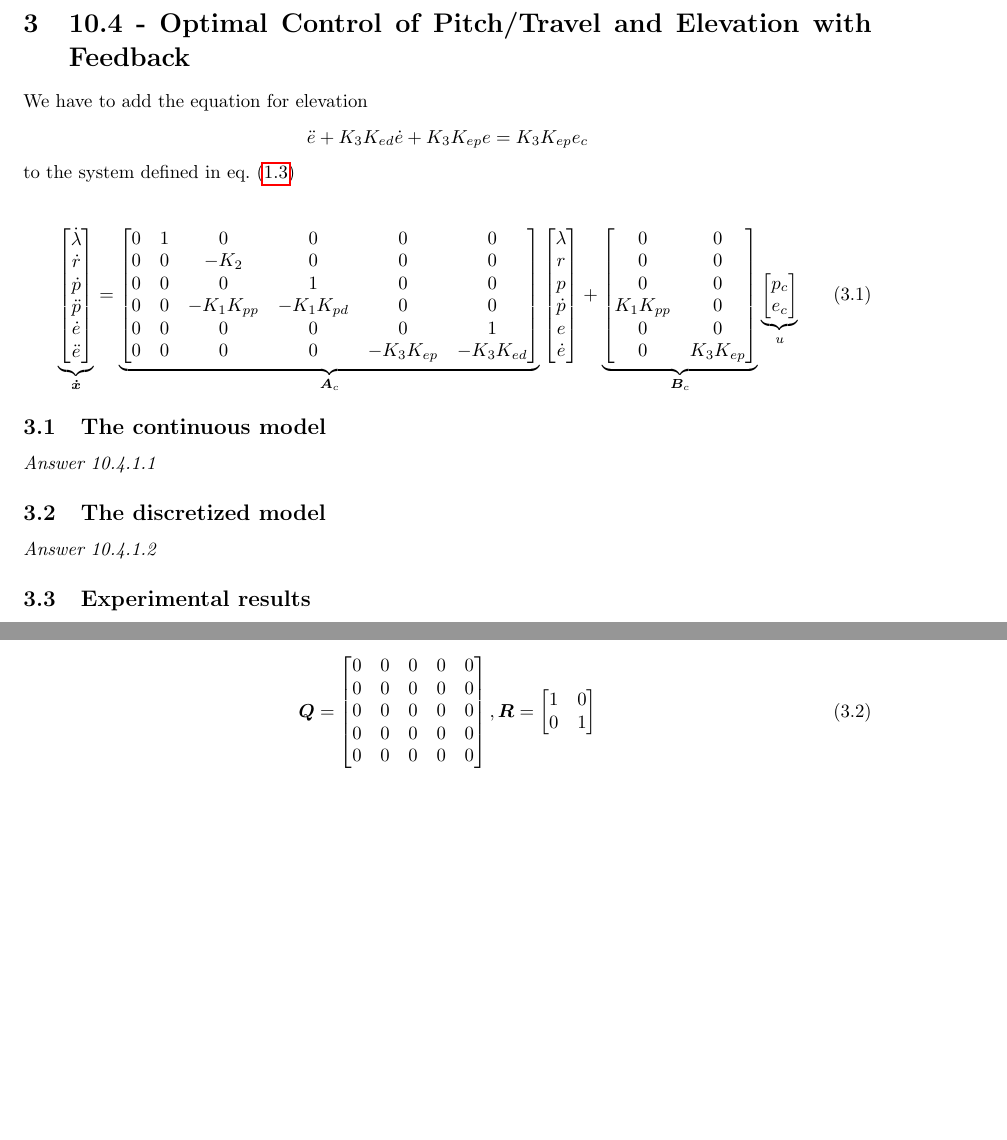
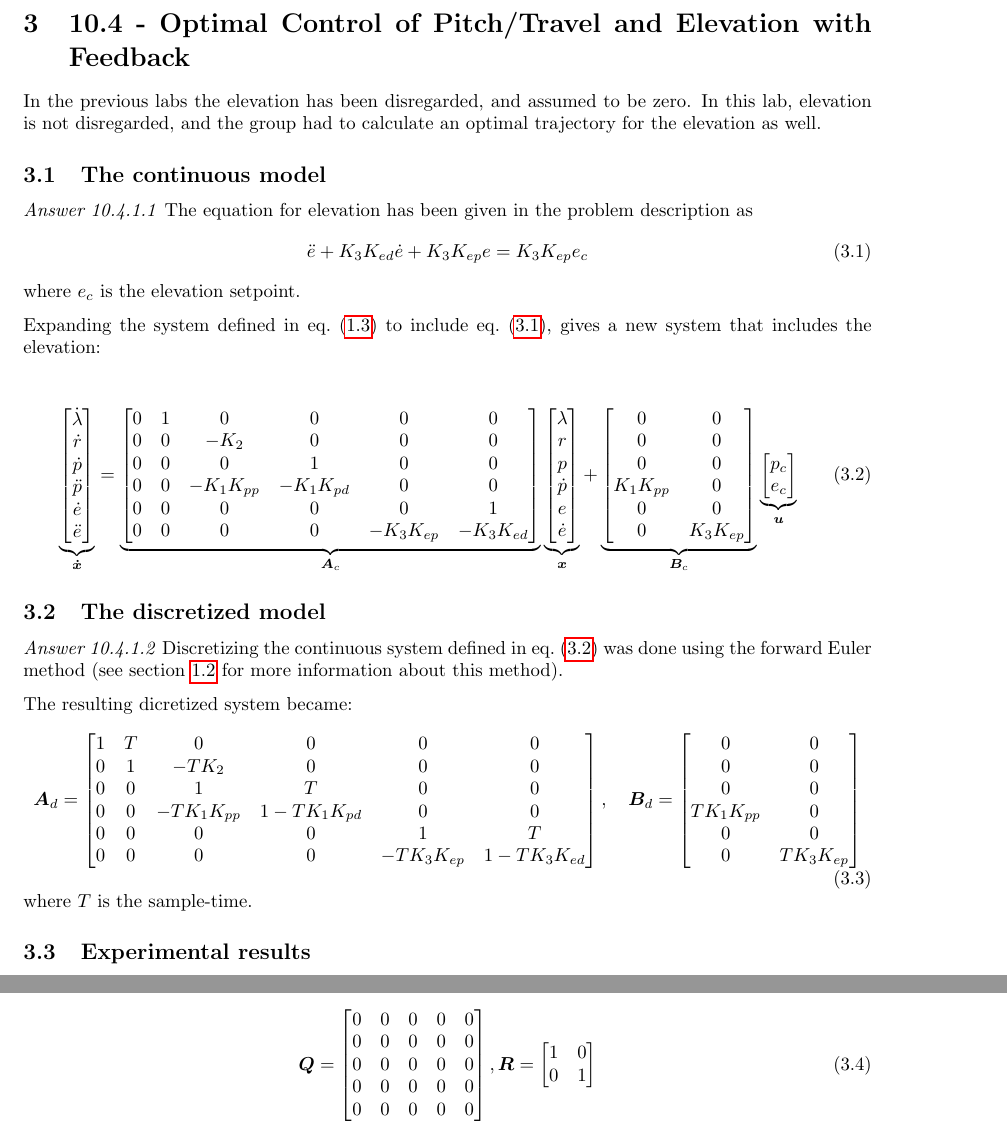
Before and after one commit to VemundRogne/OptReg, a LaTeX document (LaTeX report/main.tex, which reads LaTeX report/content/task_10_4.tex): two parts of pages 22 and 23 of 25 before the commit and two parts of pages 22 and 24 of 25 after it, joined at a grey line, cut so that both start at the same text, the shorter picture padded with empty space. Compiled offline with pdfLaTeX.

Commit message:
Add ch. 3.1 and 3.2

```diff
--- a/LaTeX report/content/task_10_4.tex
+++ b/LaTeX report/content/task_10_4.tex
@@ -2,9 +2,17 @@
 
 \begin{document}
 \section{10.4 - Optimal Control of Pitch/Travel and Elevation with Feedback}
-We have to add the equation for elevation
-$$ \ddot{e} + K_3K_{ed}\dot{e} + K_3K_{ep}e = K_3K_{ep}e_c $$
-to the system defined in \cref{eq:lab2_cont_ss}
+In the previous labs the elevation has been disregarded, and assumed to be zero. In this lab, elevation is not disregarded, and the group had to calculate an optimal trajectory for the elevation as well.
+
+\subsection{The continuous model}
+\textit{Answer 10.4.1.1}
+The equation for elevation has been given in the problem description as
+\begin{equation}\label{eq:lab4_elevation}
+	\ddot{e} + K_3K_{ed}\dot{e} + K_3K_{ep}e = K_3K_{ep}e_c
+\end{equation}
+where $ e_c $ is the elevation setpoint.
+
+Expanding the system defined in \cref{eq:lab2_cont_ss} to include \cref{eq:lab4_elevation}, gives a new system that includes the elevation:
 
 \begin{equation}\label{eq:lab4_cont_ss}
 	\underbrace{\begin{bmatrix}
@@ -25,9 +33,11 @@ to the system defined in \cref{eq:lab2_cont_ss}
 			0 & 0 & 0 & 0 & -K_3K_{ep} & -K_3K_{ed} \\
 		\end{bmatrix}
 	}_{\bm A_c}
+	\underbrace{
 		\begin{bmatrix}
 			\lambda \\ r \\ p \\ \dot{p} \\ e \\ \dot{e}
 		\end{bmatrix}
+	}_{\bm x}
 	+
 	\underbrace{
 		\begin{bmatrix}
@@ -44,14 +54,33 @@ to the system defined in \cref{eq:lab2_cont_ss}
 			p_c \\
 			e_c \\
 		\end{bmatrix}
-    }_{u}
+	}_{\bm u}
 \end{equation}
-
-\subsection{The continuous model}
-\textit{Answer 10.4.1.1}
 
 \subsection{The discretized model}
 \textit{Answer 10.4.1.2}
+Discretizing the continuous system defined in \cref{eq:lab4_cont_ss} was done using the forward Euler method (see \cref{sec:lab2_disc} for more information about this method).
+
+The resulting dicretized system became:
+\begin{equation}\label{eq:lab4_disc_ss}
+	\bm A_d = \begin{bmatrix}
+		1 & T & 0 & 0 & 0 & 0\\
+		0 & 1 & -TK_2 & 0 & 0 & 0\\
+		0 & 0 & 1 & T & 0 & 0\\
+		0 & 0 & -T K_1 K_{pp} &  1 - T K_1 K_{pd} & 0 & 0\\
+		0 & 0 & 0 & 0 & 1 & T \\
+		0 & 0 & 0 & 0 & -T K_3 K_{ep} & 1 - TK_3K_{ed} \\
+	\end{bmatrix}, \quad
+	\bm B_d = \begin{bmatrix}
+		0 & 0 \\
+		0 & 0\\
+		0 & 0\\
+		T K_1 K_{pp} & 0\\
+		0 & 0 \\
+		0 & T K_3K_{ep} \\
+	\end{bmatrix}
+\end{equation}
+where $ T $ is the sample-time.
 
 \subsection{Experimental results}
 \textit{Printouts of data from relevant experiments (plots).
```
Also changed, not shown: LaTeX report/content/task_10_2.tex (+1 -1 lines). Lines whose indentation alone changed are shown as unchanged.
